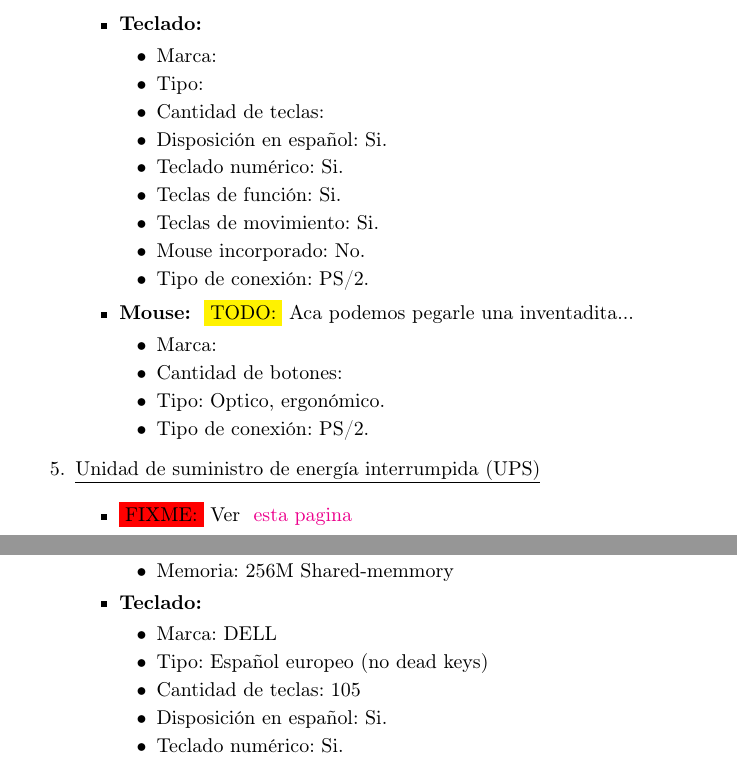
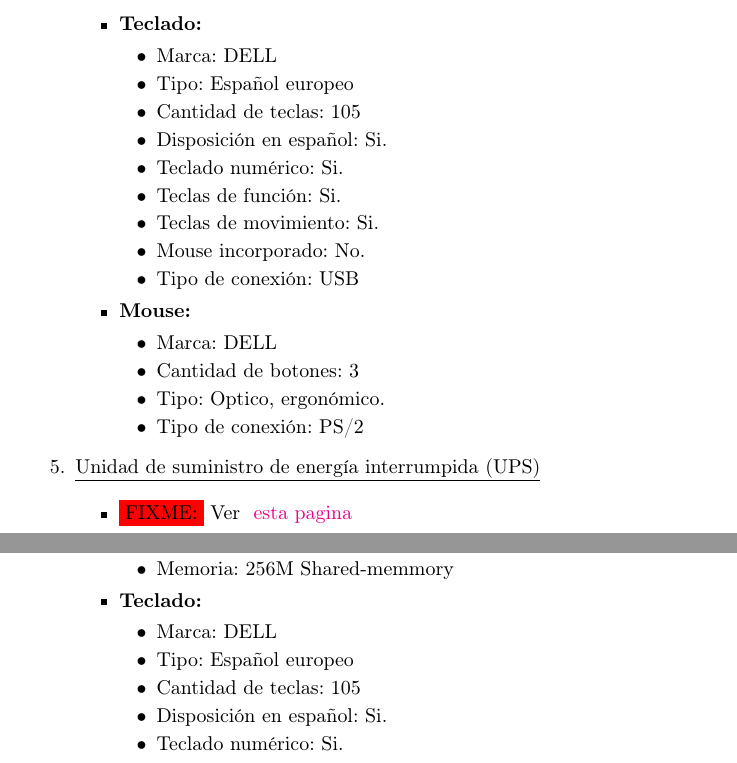
Before and after one commit to luislarrateguy/admrec, a LaTeX document (tp_apx/main.tex, which reads tp_apx/fase2/requisitos_ordenador/desktop.tex, tp_apx/fase2/requisitos_ordenador/servidor.tex): two parts of pages 31 and 33 of 36, joined at a grey line, cut so that both start at the same text. Compiled offline with pdfLaTeX.

```diff
--- a/tp_apx/fase2/requisitos_ordenador/desktop.tex
+++ b/tp_apx/fase2/requisitos_ordenador/desktop.tex
@@ -126,7 +126,7 @@
     \item \textbf{Teclado:}
     \begin{itemize}
       \item Marca: DELL
-      \item Tipo: Español europeo (no dead keys)
+      \item Tipo: Español europeo
       \item Cantidad de teclas: 105
       \item Disposición en español: Si.
       \item Teclado numérico: Si.
--- a/tp_apx/fase2/requisitos_ordenador/servidor.tex
+++ b/tp_apx/fase2/requisitos_ordenador/servidor.tex
@@ -129,23 +129,23 @@
 
     \item \textbf{Teclado:}
     \begin{itemize}
-      \item Marca:
-      \item Tipo:
-      \item Cantidad de teclas:
+      \item Marca: DELL
+      \item Tipo: Español europeo
+      \item Cantidad de teclas: 105
       \item Disposición en español: Si.
       \item Teclado numérico: Si.
       \item Teclas de función: Si.
       \item Teclas de movimiento: Si.
       \item Mouse incorporado: No.
-      \item Tipo de conexión: PS/2.
+      \item Tipo de conexión: USB
     \end{itemize}
 
-    \item \textbf{Mouse:} \TODO{Aca podemos pegarle una inventadita...}
+    \item \textbf{Mouse:}
     \begin{itemize}
-      \item Marca:
-      \item Cantidad de botones:
+      \item Marca: DELL
+      \item Cantidad de botones: 3
       \item Tipo: Optico, ergonómico.
-      \item Tipo de conexión: PS/2.
+      \item Tipo de conexión: PS/2
     \end{itemize}
   \end{itemize}
 
```
Also changed, not shown: tp_apx/fase2/red-svgplano.svg (added), 1 other file.
